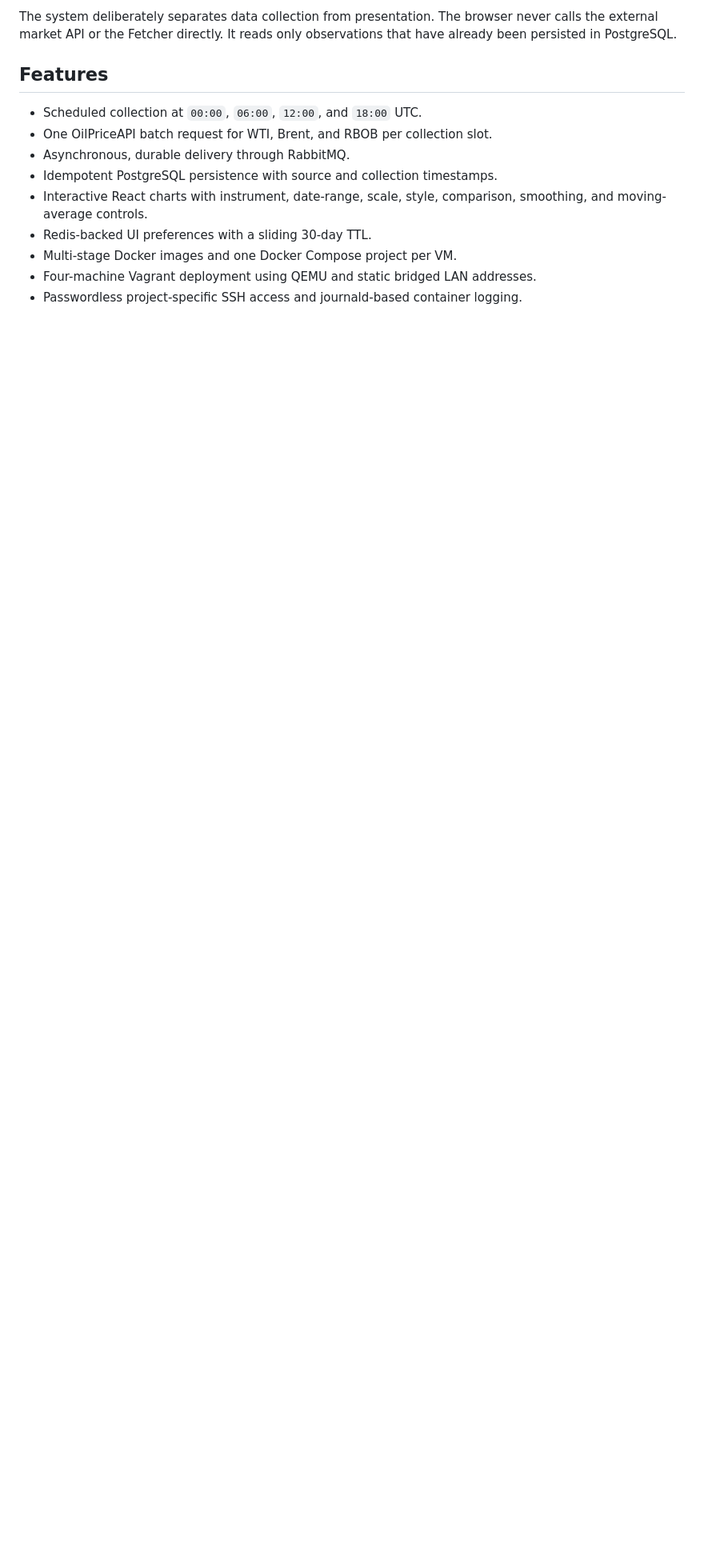
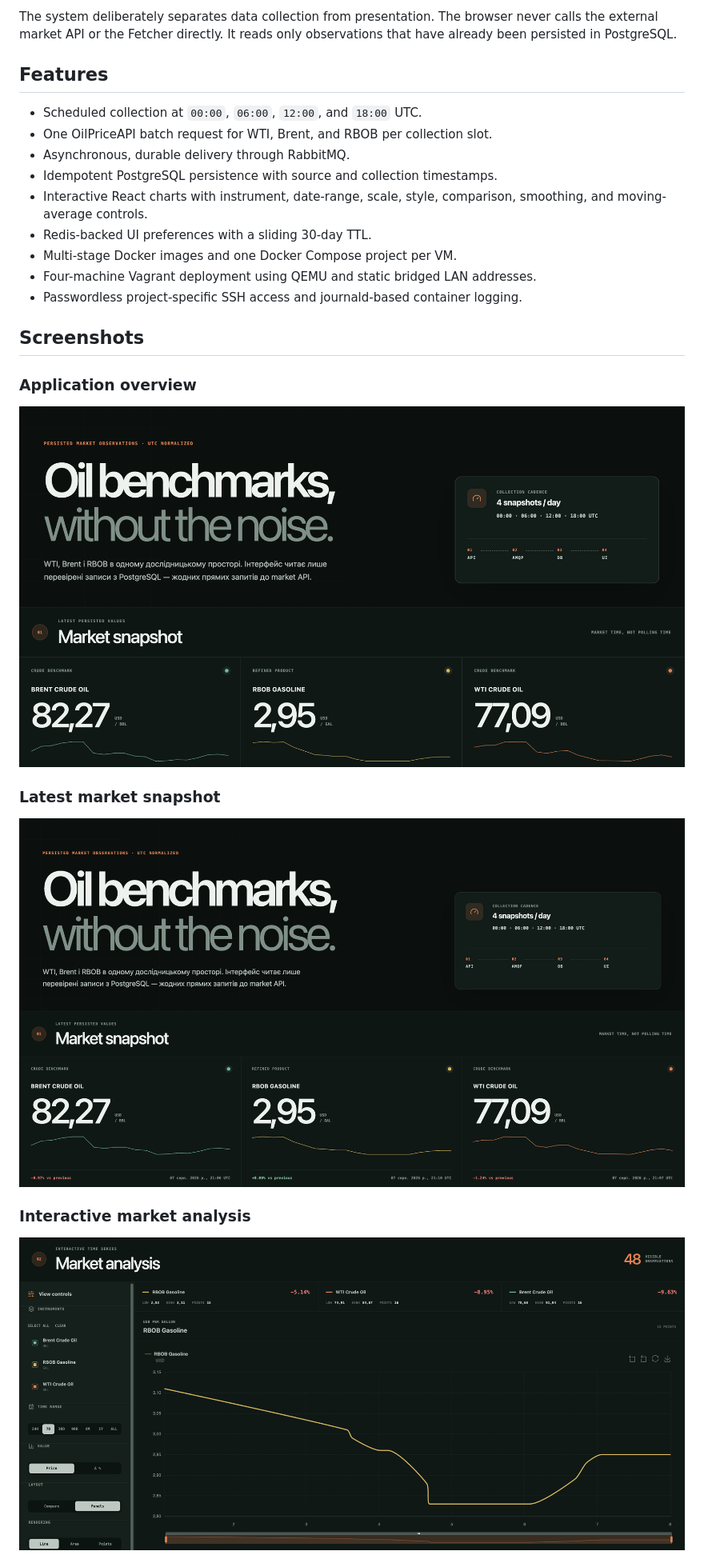
Before and after one commit to Roma-rgb-tech/softserve-task, a Markdown page: README.md, the part around one of its changes. Shown at 80% size. Rendered like a GitHub page; pictures changed too: assets/screenshots/application-overview.png (added), assets/screenshots/market-analysis.png (added), assets/screenshots/market-snapshot.png (added); blank space fills up the shorter version.

Commit message:
Add application screenshots to README

```diff
--- a/README.md
+++ b/README.md
@@ -20,3 +20,18 @@ have already been persisted in PostgreSQL.
 - Multi-stage Docker images and one Docker Compose project per VM.
 - Four-machine Vagrant deployment using QEMU and static bridged LAN addresses.
 - Passwordless project-specific SSH access and journald-based container logging.
+
+## Screenshots
+
+### Application overview
+
+![Oil Price Tracker application overview](assets/screenshots/application-overview.png)
+
+### Latest market snapshot
+
+![Latest persisted WTI, Brent, and RBOB values](assets/screenshots/market-snapshot.png)
+
+### Interactive market analysis
+
+![Interactive chart controls and RBOB price history](assets/screenshots/market-analysis.png)
+
```
Also changed, not shown: other parts of README.md (+11 -0 lines), assets/screenshots/brent-price-chart.png (added), assets/screenshots/observation-ledger.png (added), assets/screenshots/wti-price-chart.png (added).
